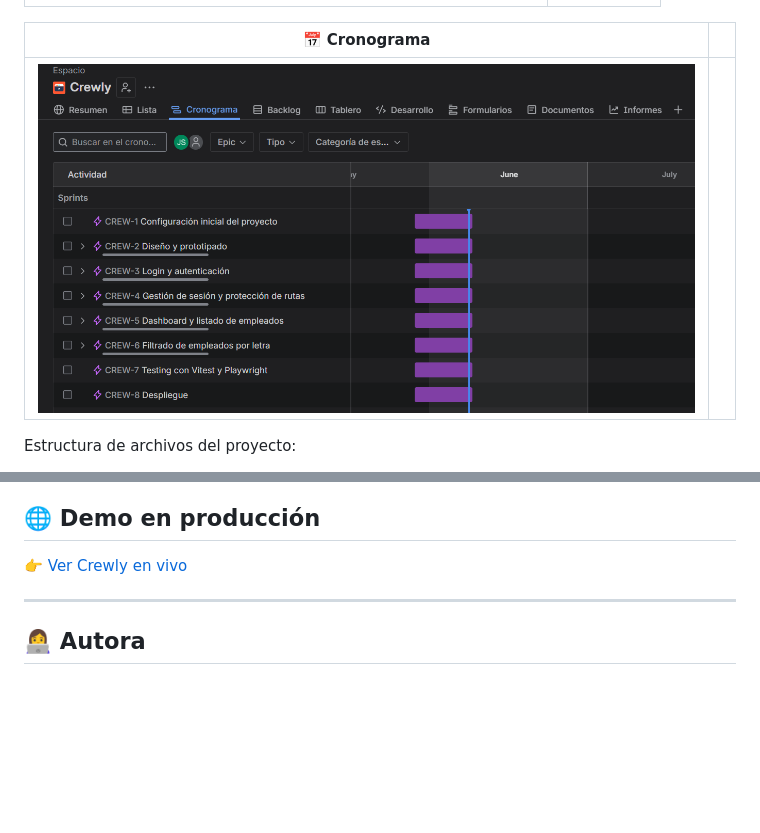
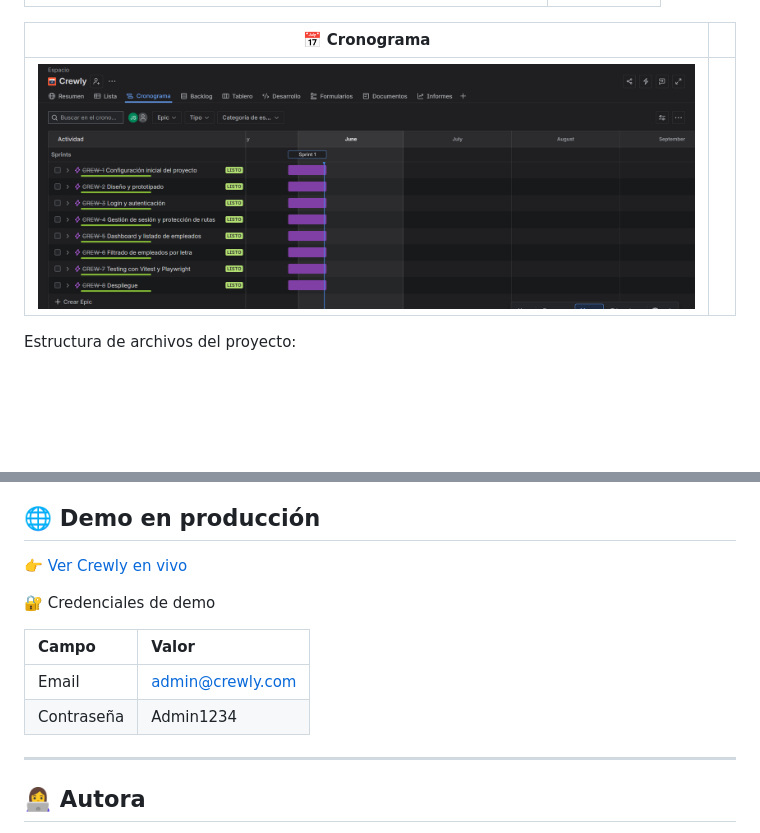
Before and after one commit to Jennydev-25/employee-dashboard, a Markdown page: README.md, 2 parts joined by grey strips. Drawn GitHub-style; pictures changed too: src/assets/imgs/jira-cronograma.png; blank space fills up the shorter version.

Commit message:
docs: add demo credentials to README

```diff
--- a/README.md
+++ b/README.md
@@ -756,6 +756,13 @@ npm run test:e2e
 
 👉 [Ver Crewly en vivo](https://jennydev-25.github.io/employee-dashboard/)
 
+🔐 Credenciales de demo
+
+| Campo | Valor |
+|:---|:---|
+| Email | admin@crewly.com |
+| Contraseña | Admin1234 |
+
 ---
 
 ## 👩‍💻 Autora
```
